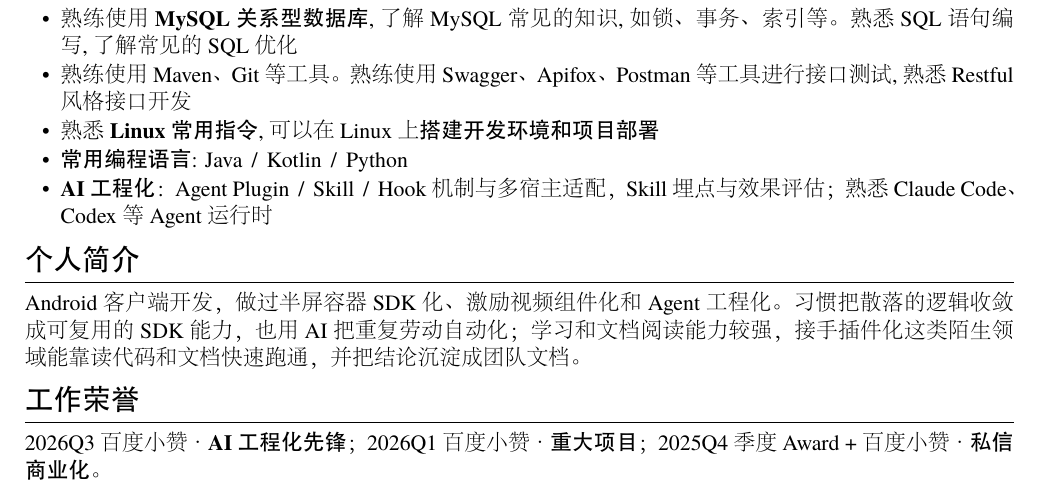
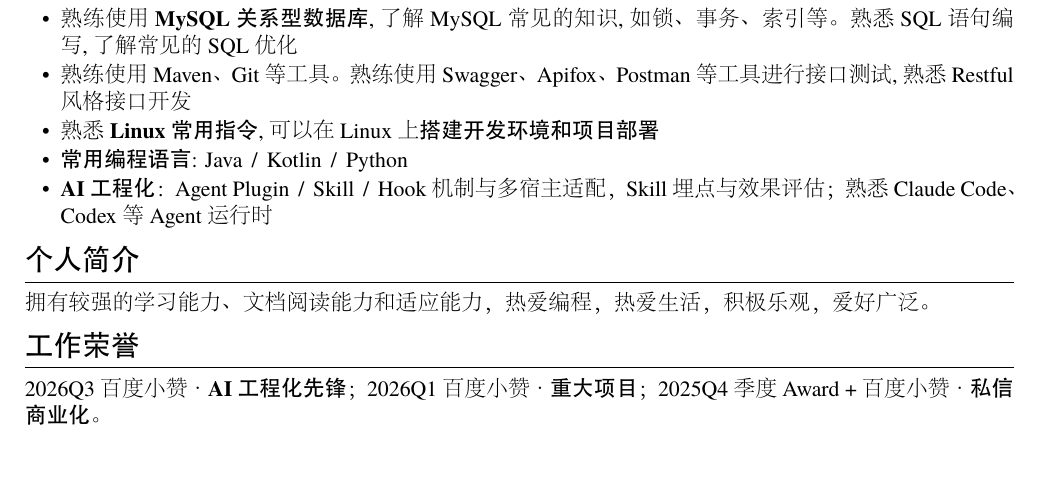
Before and after one commit to zhang99667/my-resume, a LaTeX CV (resume-zh_CN.tex): part of page 2 of 2, cut so that both start at the same text, the shorter picture padded with empty space. The pictures show the PDF file resume-zh_CN.pdf that the author committed with the source.

Commit message:
docs: 个人简介改为原版文案

```diff
--- a/resume-zh_CN.tex
+++ b/resume-zh_CN.tex
@@ -114,7 +114,7 @@
 \end{itemize}
 
 \section{个人简介}
-Android 客户端开发，做过半屏容器 SDK 化、激励视频组件化和 Agent 工程化。习惯把散落的逻辑收敛成可复用的 SDK 能力，也用 AI 把重复劳动自动化；学习和文档阅读能力较强，接手插件化这类陌生领域能靠读代码和文档快速跑通，并把结论沉淀成团队文档。
+拥有较强的学习能力、文档阅读能力和适应能力，热爱编程，热爱生活，积极乐观，爱好广泛。
 
 \section{工作荣誉}
 \noindent 2026Q3 百度小赞 · \textbf{AI 工程化先锋}；2026Q1 百度小赞 · \textbf{重大项目}；2025Q4 季度 Award + 百度小赞 · \textbf{私信商业化}。
```
Also changed, not shown: resume-zh_CN.pdf.
